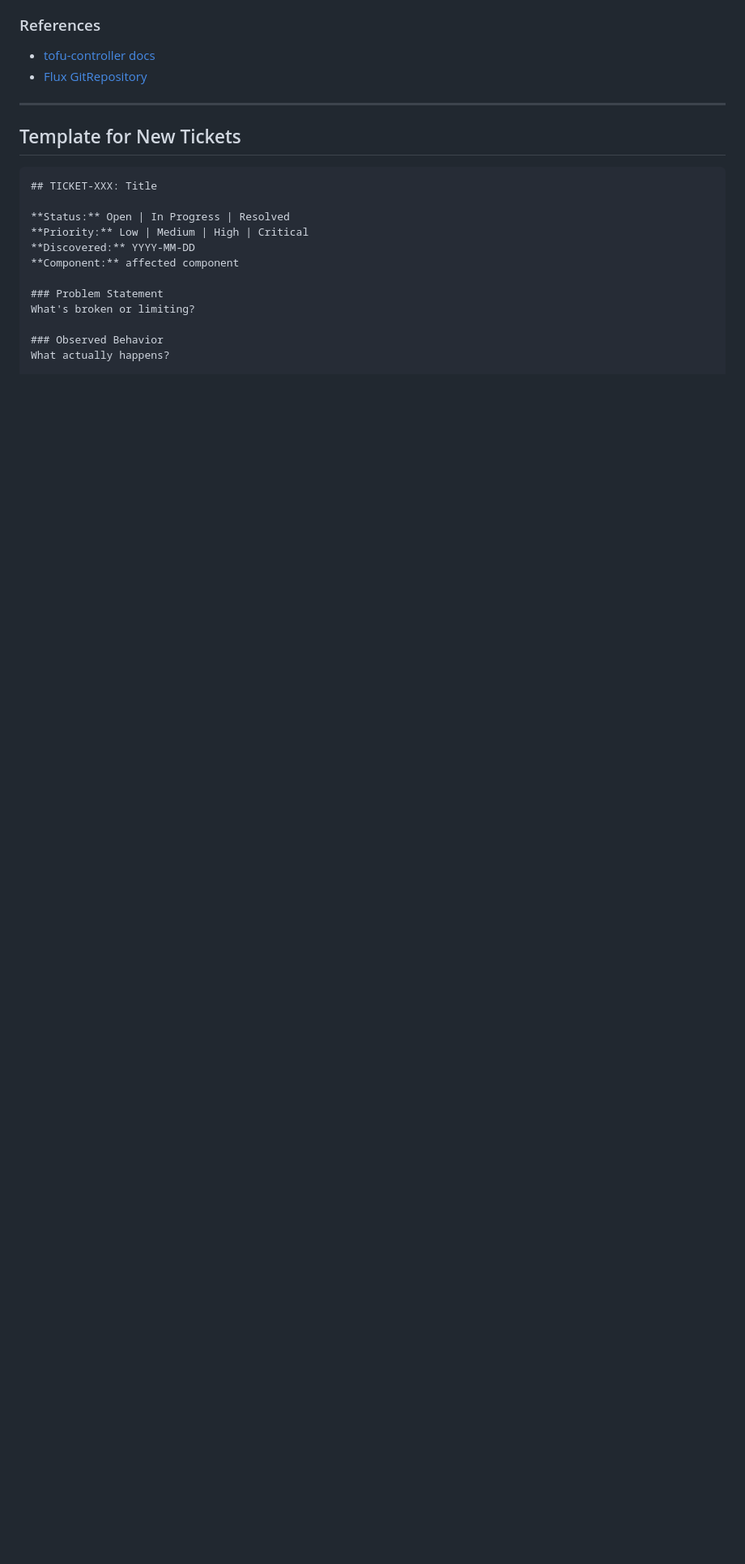
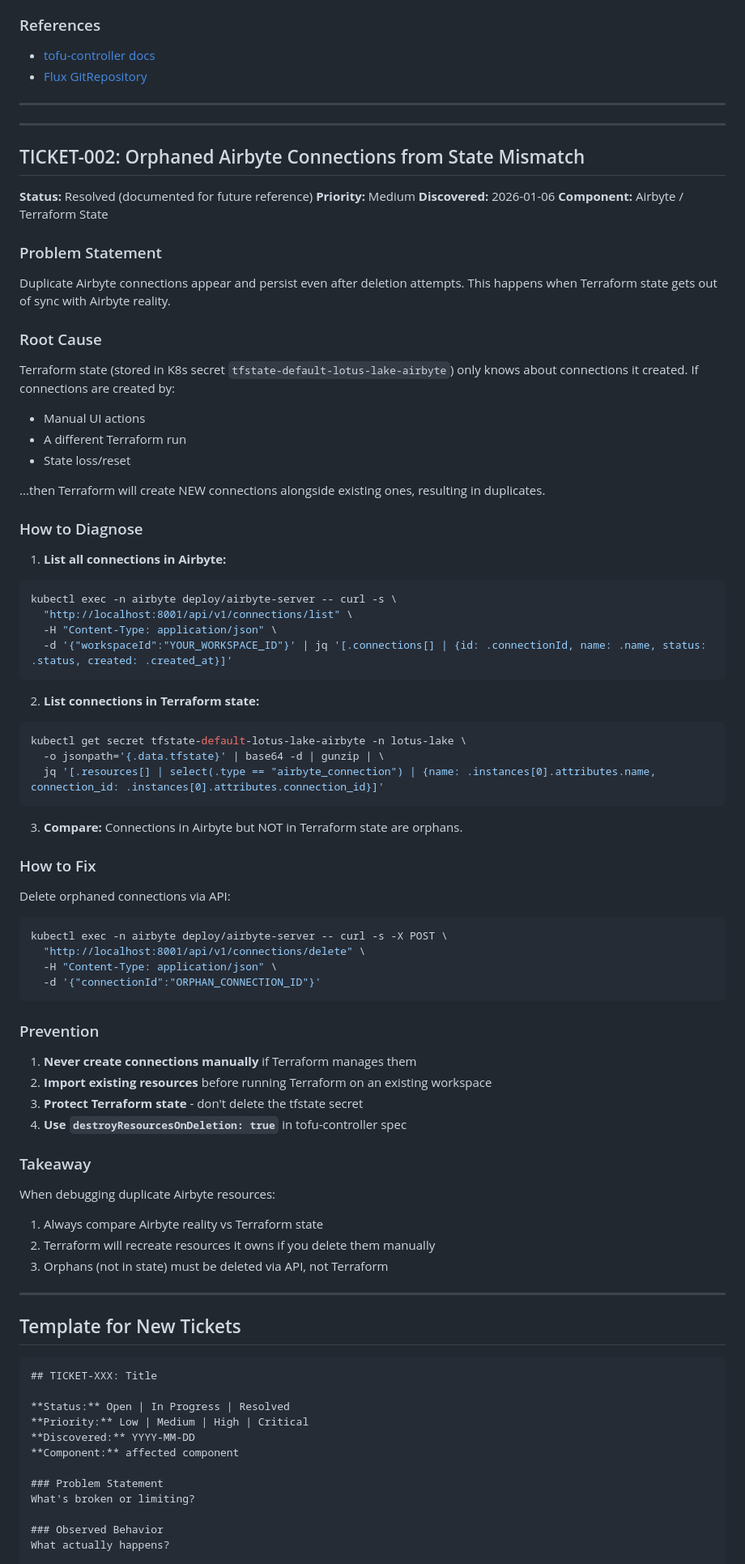
Before and after one commit to matta-kelly/lotus-lake, a Markdown page: docs/tickets.md, the part around the change. Shown at 81% size. GitHub-like rendering; blank space fills up the shorter version.

Commit message:
docs: add TICKET-002 for orphaned Airbyte connections
Document the state mismatch issue that causes duplicate connections,
including diagnosis commands and resolution steps.

🤖 Generated with [Claude Code](https://claude.com/claude-code)

Co-Authored-By: Claude Opus 4.5 <noreply@anthropic.com>

````diff
--- a/docs/tickets.md
+++ b/docs/tickets.md
@@ -101,6 +101,73 @@ spec:
 
 ---
 
+---
+
+## TICKET-002: Orphaned Airbyte Connections from State Mismatch
+
+**Status:** Resolved (documented for future reference)
+**Priority:** Medium
+**Discovered:** 2026-01-06
+**Component:** Airbyte / Terraform State
+
+### Problem Statement
+
+Duplicate Airbyte connections appear and persist even after deletion attempts. This happens when Terraform state gets out of sync with Airbyte reality.
+
+### Root Cause
+
+Terraform state (stored in K8s secret `tfstate-default-lotus-lake-airbyte`) only knows about connections it created. If connections are created by:
+- Manual UI actions
+- A different Terraform run
+- State loss/reset
+
+...then Terraform will create NEW connections alongside existing ones, resulting in duplicates.
+
+### How to Diagnose
+
+1. **List all connections in Airbyte:**
+```bash
+kubectl exec -n airbyte deploy/airbyte-server -- curl -s \
+  "http://localhost:8001/api/v1/connections/list" \
+  -H "Content-Type: application/json" \
+  -d '{"workspaceId":"YOUR_WORKSPACE_ID"}' | jq '[.connections[] | {id: .connectionId, name: .name, status: .status, created: .created_at}]'
+```
+
+2. **List connections in Terraform state:**
+```bash
+kubectl get secret tfstate-default-lotus-lake-airbyte -n lotus-lake \
+  -o jsonpath='{.data.tfstate}' | base64 -d | gunzip | \
+  jq '[.resources[] | select(.type == "airbyte_connection") | {name: .instances[0].attributes.name, connection_id: .instances[0].attributes.connection_id}]'
+```
+
+3. **Compare:** Connections in Airbyte but NOT in Terraform state are orphans.
+
+### How to Fix
+
+Delete orphaned connections via API:
+```bash
+kubectl exec -n airbyte deploy/airbyte-server -- curl -s -X POST \
+  "http://localhost:8001/api/v1/connections/delete" \
+  -H "Content-Type: application/json" \
+  -d '{"connectionId":"ORPHAN_CONNECTION_ID"}'
+```
+
+### Prevention
+
+1. **Never create connections manually** if Terraform manages them
+2. **Import existing resources** before running Terraform on an existing workspace
+3. **Protect Terraform state** - don't delete the tfstate secret
+4. **Use `destroyResourcesOnDeletion: true`** in tofu-controller spec
+
+### Takeaway
+
+When debugging duplicate Airbyte resources:
+1. Always compare Airbyte reality vs Terraform state
+2. Terraform will recreate resources it owns if you delete them manually
+3. Orphans (not in state) must be deleted via API, not Terraform
+
+---
+
 ## Template for New Tickets
 
 ```markdown
````
